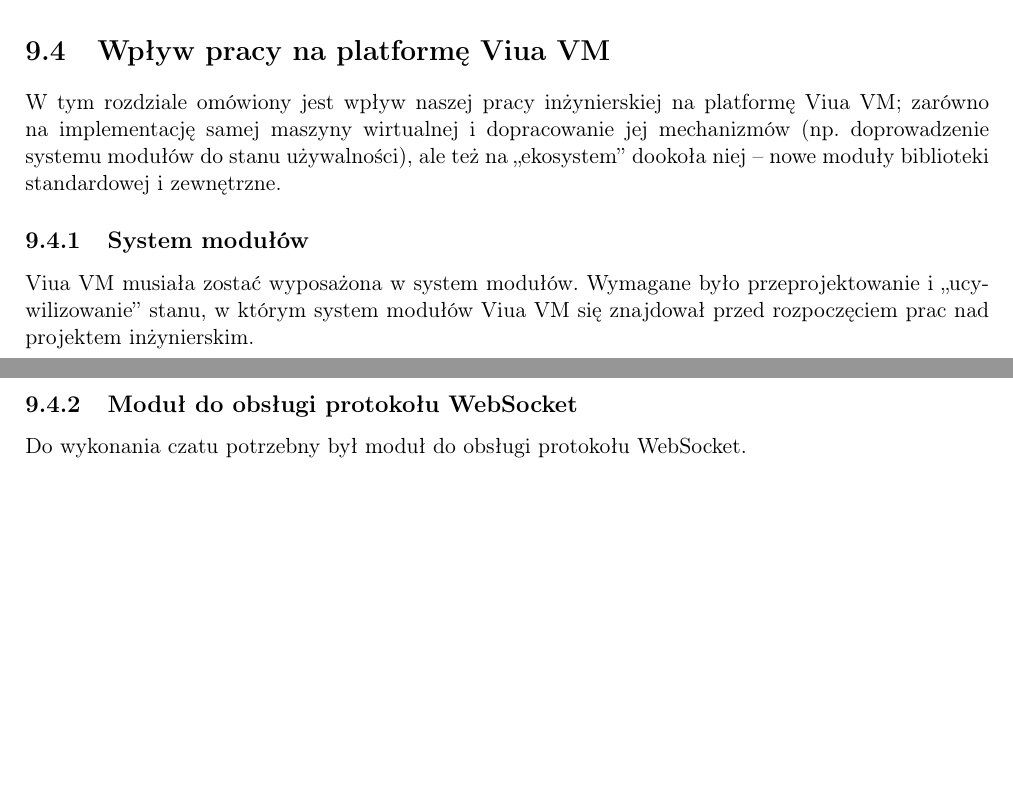
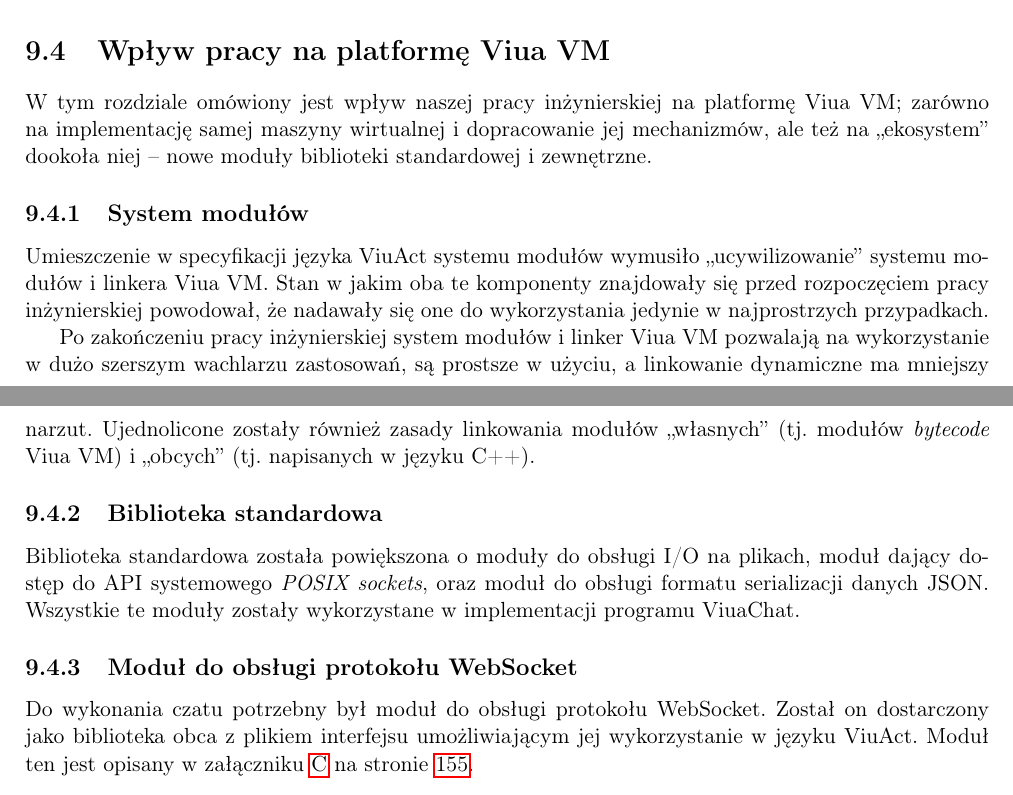
Before and after one commit to marekjm/inzynierka, a LaTeX book (book/book.tex, which reads book/raport/main.tex): two parts of pages 128 and 129 of 167, joined at a grey line, cut so that both start at the same text, the shorter picture padded with empty space. Compiled offline with pdfLaTeX.

Commit message:
Wpływ pracy na platformę Viua VM

```diff
--- a/book/raport/main.tex
+++ b/book/raport/main.tex
@@ -123,15 +123,34 @@
 
 \section{Wpływ pracy na platformę Viua VM}
 
-W tym rozdziale omówiony jest wpływ naszej pracy inżynierskiej na platformę Viua VM; zarówno na implementację
-samej maszyny wirtualnej i dopracowanie jej mechanizmów (np. doprowadzenie systemu modułów do stanu
-używalności), ale też na ,,ekosystem'' dookoła niej -- nowe moduły biblioteki standardowej i zewnętrzne.
+W tym rozdziale omówiony jest wpływ naszej pracy inżynierskiej na platformę
+Viua~VM; zarówno na implementację samej maszyny wirtualnej i dopracowanie jej
+mechanizmów, ale też na ,,ekosystem'' dookoła niej -- nowe moduły biblioteki
+standardowej i zewnętrzne.
 
 \subsection{System modułów}
 
-Viua VM musiała zostać wyposażona w system modułów. Wymagane było przeprojektowanie i ,,ucywilizowanie''
-stanu, w którym system modułów Viua VM się znajdował przed rozpoczęciem prac nad projektem inżynierskim.
+Umieszczenie w specyfikacji języka \ViuAct\ systemu modułów wymusiło
+,,ucywilizowanie'' systemu modułów i linkera Viua~VM. Stan w jakim oba te
+komponenty znajdowały się przed rozpoczęciem pracy inżynierskiej powodował, że
+nadawały się one do wykorzystania jedynie w najprostrzych przypadkach.
+
+Po zakończeniu pracy inżynierskiej system modułów i linker Viua~VM pozwalają na
+wykorzystanie w dużo szerszym wachlarzu zastosowań, są prostsze w użyciu, a
+linkowanie dynamiczne ma mniejszy narzut. Ujednolicone zostały również zasady
+linkowania modułów ,,własnych'' (tj. modułów \emph{bytecode} Viua~VM) i
+,,obcych'' (tj. napisanych w języku C++).
+
+\subsection{Biblioteka standardowa}
+
+Biblioteka standardowa została powiększona o moduły do obsługi I/O na plikach,
+moduł dający dostęp do API systemowego \emph{POSIX sockets}, oraz moduł do
+obsługi formatu serializacji danych JSON.
+Wszystkie te moduły zostały wykorzystane w implementacji programu ViuaChat.
 
 \subsection{Moduł do obsługi protokołu WebSocket}
 
 Do wykonania czatu potrzebny był moduł do obsługi protokołu WebSocket.
+Został on dostarczony jako biblioteka obca z plikiem interfejsu umożliwiającym
+jej wykorzystanie w języku \ViuAct. Moduł ten jest opisany w załączniku
+\ref{plain_websocket_library} na stronie \pageref{plain_websocket_library}.
```
